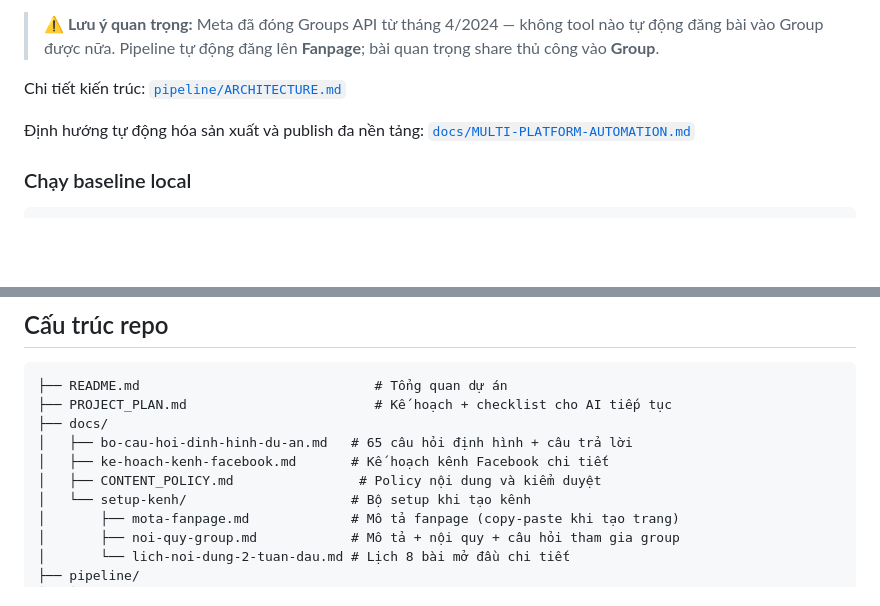
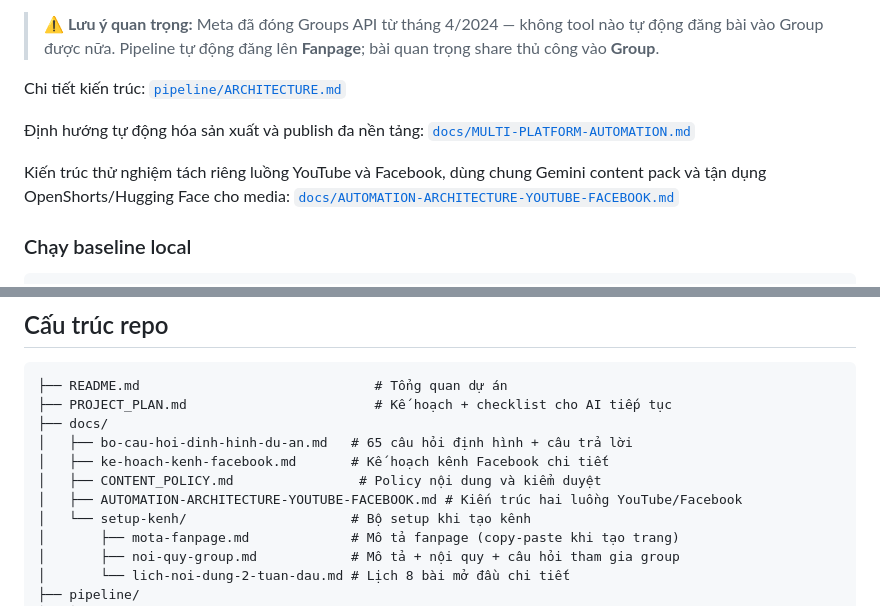
Before and after one commit to mmaedugroup/nongnghiepthongminh-facebook, a Markdown page: README.md, 2 parts joined by grey strips. GitHub-like rendering; blank space fills up the shorter version.

Commit message:
docs: define separate YouTube and Facebook automation flows

````diff
--- a/README.md
+++ b/README.md
@@ -44,6 +44,9 @@ Chi tiết kiến trúc: [`pipeline/ARCHITECTURE.md`](pipeline/ARCHITECTURE.md)
 
 Định hướng tự động hóa sản xuất và publish đa nền tảng: [`docs/MULTI-PLATFORM-AUTOMATION.md`](docs/MULTI-PLATFORM-AUTOMATION.md)
 
+Kiến trúc thử nghiệm tách riêng luồng YouTube và Facebook, dùng chung Gemini content pack
+và tận dụng OpenShorts/Hugging Face cho media: [`docs/AUTOMATION-ARCHITECTURE-YOUTUBE-FACEBOOK.md`](docs/AUTOMATION-ARCHITECTURE-YOUTUBE-FACEBOOK.md)
+
 ### Chạy baseline local
 
 ```bash
@@ -78,6 +81,7 @@ dry-run; lệnh tạo bài staging yêu cầu cờ xác nhận riêng và không
 │   ├── bo-cau-hoi-dinh-hinh-du-an.md   # 65 câu hỏi định hình + câu trả lời
 │   ├── ke-hoach-kenh-facebook.md       # Kế hoạch kênh Facebook chi tiết
 │   ├── CONTENT_POLICY.md                # Policy nội dung và kiểm duyệt
+│   ├── AUTOMATION-ARCHITECTURE-YOUTUBE-FACEBOOK.md # Kiến trúc hai luồng YouTube/Facebook
 │   └── setup-kenh/                     # Bộ setup khi tạo kênh
 │       ├── mota-fanpage.md             # Mô tả fanpage (copy-paste khi tạo trang)
 │       ├── noi-quy-group.md            # Mô tả + nội quy + câu hỏi tham gia group
````
Also changed, not shown: docs/AUTOMATION-ARCHITECTURE-YOUTUBE-FACEBOOK.md (added, +217 -0 lines).
